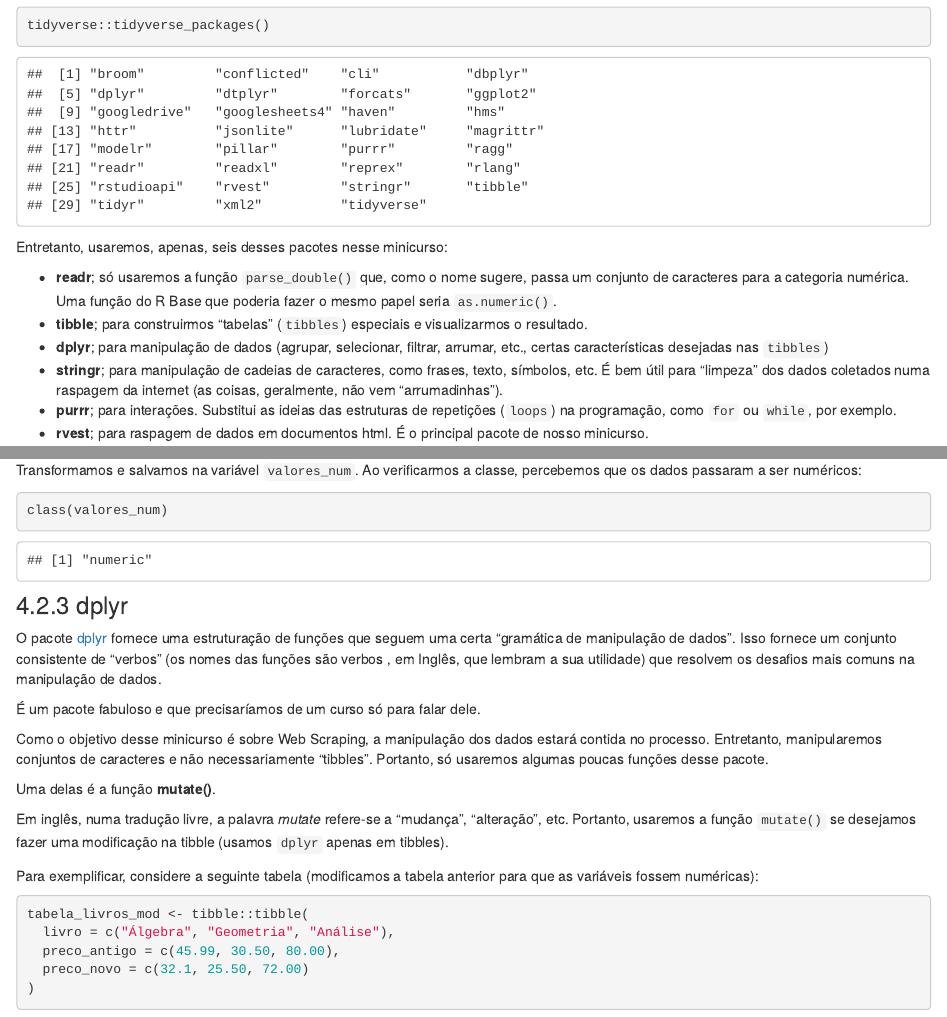
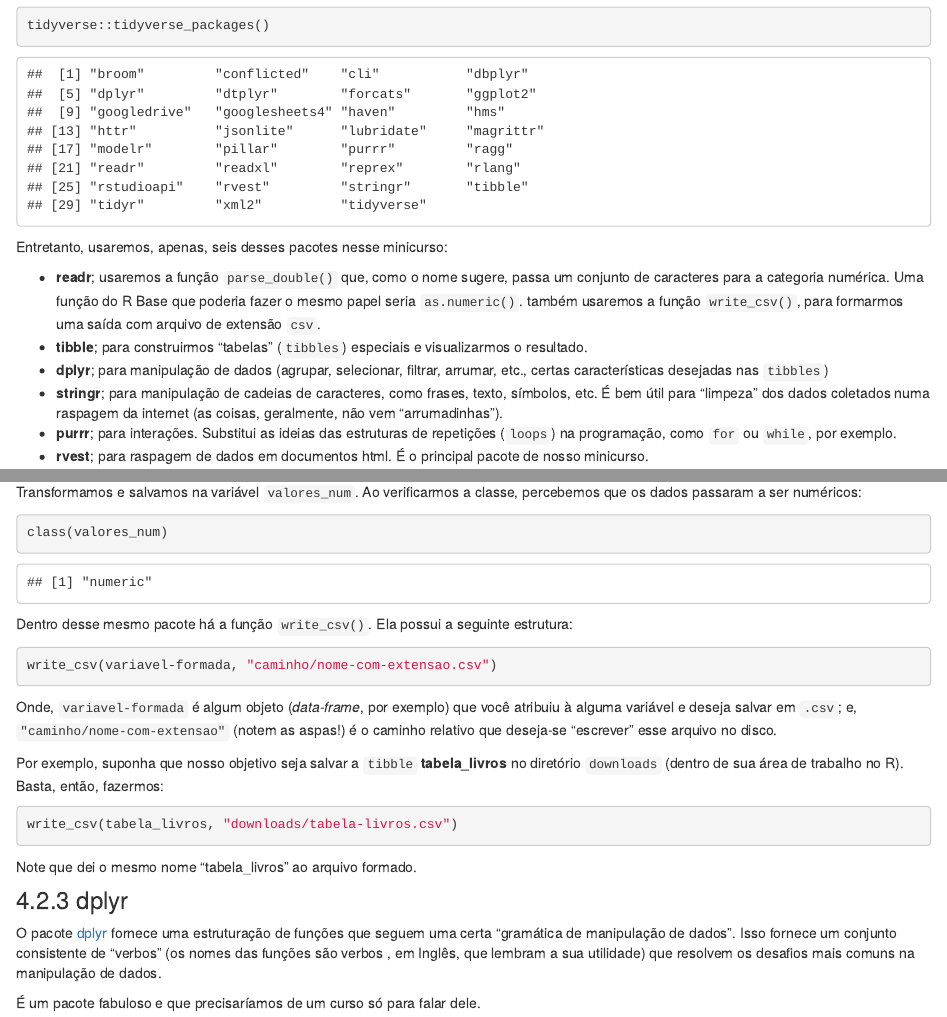
Before and after one commit to icaro-freire/minicurso_web-scraping, an R Markdown document (04_intro-tidyverse.Rmd): the page in a window 1100 px wide, from 310 px down, and a second part further down, joined at a grey line. Rendered offline with R 4.5, knitr and Pandoc, with nearby package versions; drawn as R Markdown's standard HTML page in place of the format the file asks for; some code elsewhere in the file could not run offline.

Commit message:
pequenas correções

````diff
--- a/04_intro-tidyverse.Rmd
+++ b/04_intro-tidyverse.Rmd
@@ -31,9 +31,11 @@ tidyverse::tidyverse_packages()
 
 Entretanto, usaremos, apenas, seis desses pacotes nesse minicurso:
 
-- **readr**; só usaremos a função `parse_double()` que, como o nome sugere,
+- **readr**; usaremos a função `parse_double()` que, como o nome sugere,
   passa um conjunto de caracteres para a categoria numérica.
   Uma função do R Base que poderia fazer o mesmo papel seria `as.numeric()`.
+  também usaremos a função `write_csv()`, para formarmos uma saída com arquivo
+  de extensão `csv`.
 - **tibble**; para construirmos "tabelas" (`tibbles`) especiais e visualizarmos
   o resultado.
 - **dplyr**; para manipulação de dados (agrupar, selecionar, filtrar, arrumar,
@@ -254,6 +256,29 @@ Ao verificarmos a classe, percebemos que os dados passaram a ser numéricos:
 ```{r}
 class(valores_num)
 ```
+
+Dentro desse mesmo pacote há a função `write_csv()`.
+Ela possui a seguinte estrutura:
+
+```{r, eval=FALSE}
+write_csv(variavel-formada, "caminho/nome-com-extensao.csv")
+```
+
+Onde, `variavel-formada` é algum objeto (_data-frame_, por exemplo) que você
+atribuiu à alguma variável e deseja salvar em `.csv`; e, `"caminho/nome-com-extensao"`
+(notem as aspas!) é o caminho relativo que deseja-se "escrever" esse arquivo no
+disco.
+
+Por exemplo, suponha que nosso objetivo seja salvar a `tibble` **tabela_livros**
+no diretório `downloads` (dentro de sua área de trabalho no R).
+Basta, então, fazermos:
+
+```{r, eval=FALSE}
+write_csv(tabela_livros, "downloads/tabela-livros.csv")
+```
+
+Note que dei o mesmo nome "tabela_livros" ao arquivo formado.
+
 ### 4.2.3 dplyr
 
 O pacote [dplyr](https://dplyr.tidyverse.org/) fornece uma estruturação de funções
````
Also changed, not shown: organizacao-desejada.md (+1 -0 lines), 04_intro-tidyverse.Rmd (4 more changed lines).
